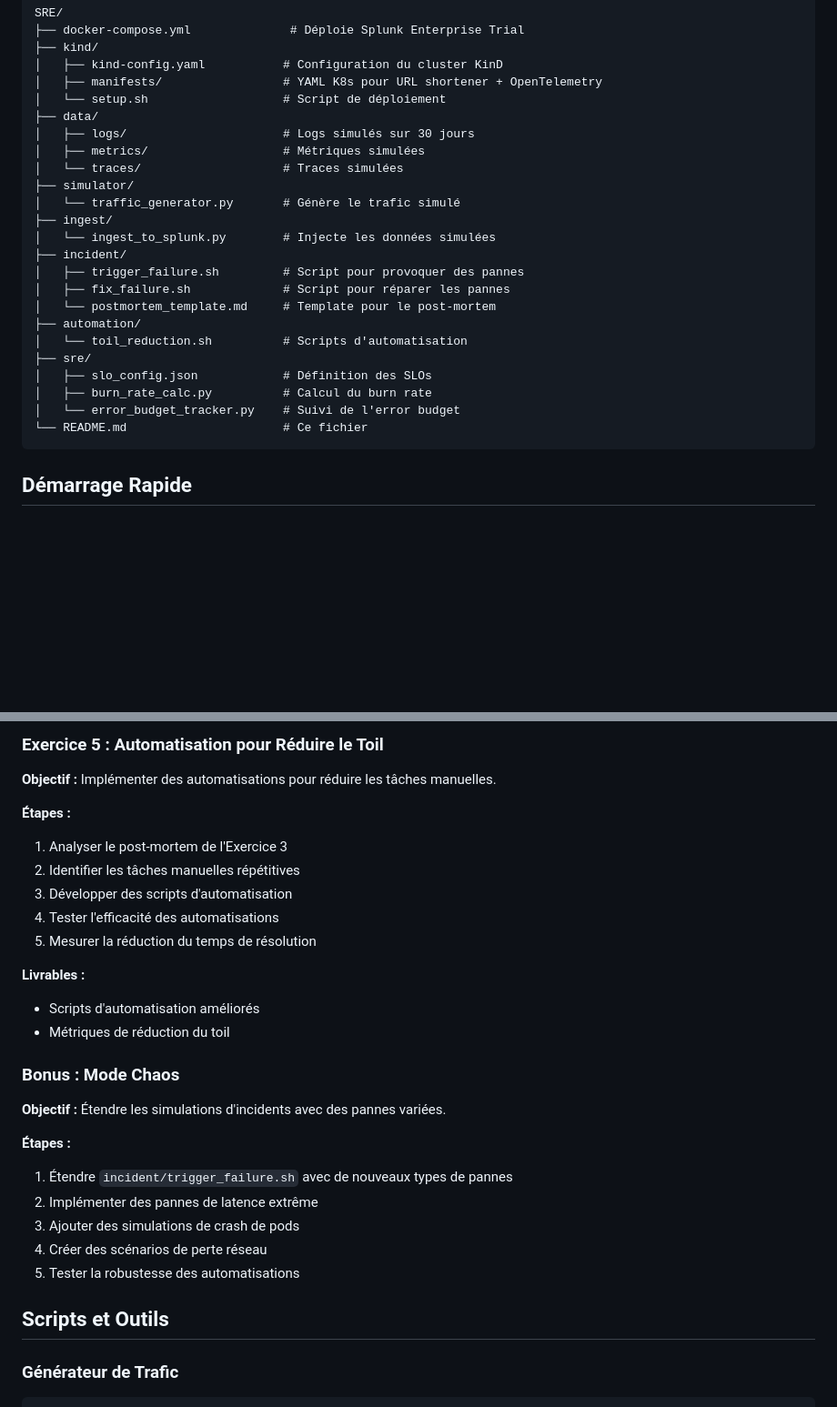
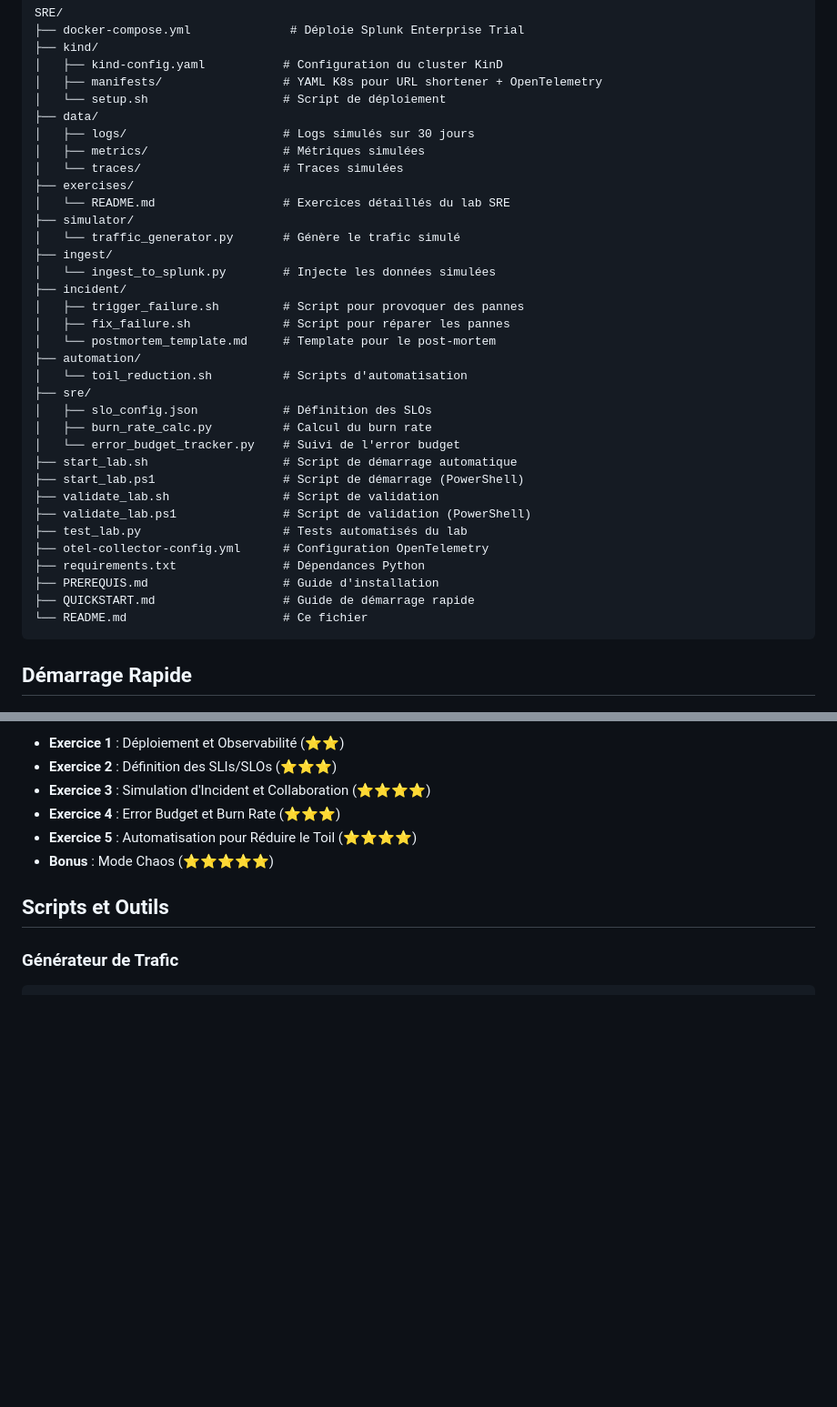
Before and after one commit to MPFabio/SRE, a Markdown page: README.md, 2 parts joined by grey strips. Shown: that part at 91% size. Drawn GitHub-style; blank space fills up the shorter version.

````diff
--- a/README.md
+++ b/README.md
@@ -35,6 +35,8 @@ SRE/
 │   ├── logs/                      # Logs simulés sur 30 jours
 │   ├── metrics/                   # Métriques simulées
 │   └── traces/                    # Traces simulées
+├── exercises/
+│   └── README.md                  # Exercices détaillés du lab SRE
 ├── simulator/
 │   └── traffic_generator.py       # Génère le trafic simulé
 ├── ingest/
@@ -49,6 +51,15 @@ SRE/
 │   ├── slo_config.json            # Définition des SLOs
 │   ├── burn_rate_calc.py          # Calcul du burn rate
 │   └── error_budget_tracker.py    # Suivi de l'error budget
+├── start_lab.sh                   # Script de démarrage automatique
+├── start_lab.ps1                  # Script de démarrage (PowerShell)
+├── validate_lab.sh                # Script de validation
+├── validate_lab.ps1               # Script de validation (PowerShell)
+├── test_lab.py                    # Tests automatisés du lab
+├── otel-collector-config.yml      # Configuration OpenTelemetry
+├── requirements.txt               # Dépendances Python
+├── PREREQUIS.md                   # Guide d'installation
+├── QUICKSTART.md                  # Guide de démarrage rapide
 └── README.md                      # Ce fichier
 ```
 
@@ -199,28 +154,9 @@ docker --version && kind --version && kubectl version --client && python --versi
-### Exercice 5 : Automatisation pour Réduire le Toil
-
-**Objectif :** Implémenter des automatisations pour réduire les tâches manuelles.
-
-**Étapes :**
-1. Analyser le post-mortem de l'Exercice 3
-2. Identifier les tâches manuelles répétitives
-3. Développer des scripts d'automatisation
-4. Tester l'efficacité des automatisations
-5. Mesurer la réduction du temps de résolution
-
-**Livrables :**
-- Scripts d'automatisation améliorés
-- Métriques de réduction du toil
-
-### Bonus : Mode Chaos
-
-**Objectif :** Étendre les simulations d'incidents avec des pannes variées.
-
-**Étapes :**
-1. Étendre `incident/trigger_failure.sh` avec de nouveaux types de pannes
-2. Implémenter des pannes de latence extrême
-3. Ajouter des simulations de crash de pods
-4. Créer des scénarios de perte réseau
-5. Tester la robustesse des automatisations
+- **Exercice 1** : Déploiement et Observabilité (⭐⭐)
+- **Exercice 2** : Définition des SLIs/SLOs (⭐⭐⭐)
+- **Exercice 3** : Simulation d'Incident et Collaboration (⭐⭐⭐⭐)
+- **Exercice 4** : Error Budget et Burn Rate (⭐⭐⭐)
+- **Exercice 5** : Automatisation pour Réduire le Toil (⭐⭐⭐⭐)
+- **Bonus** : Mode Chaos (⭐⭐⭐⭐⭐)
 
 ## Scripts et Outils
 
````
Also changed, not shown: other parts of README.md (+8 -64 lines).
